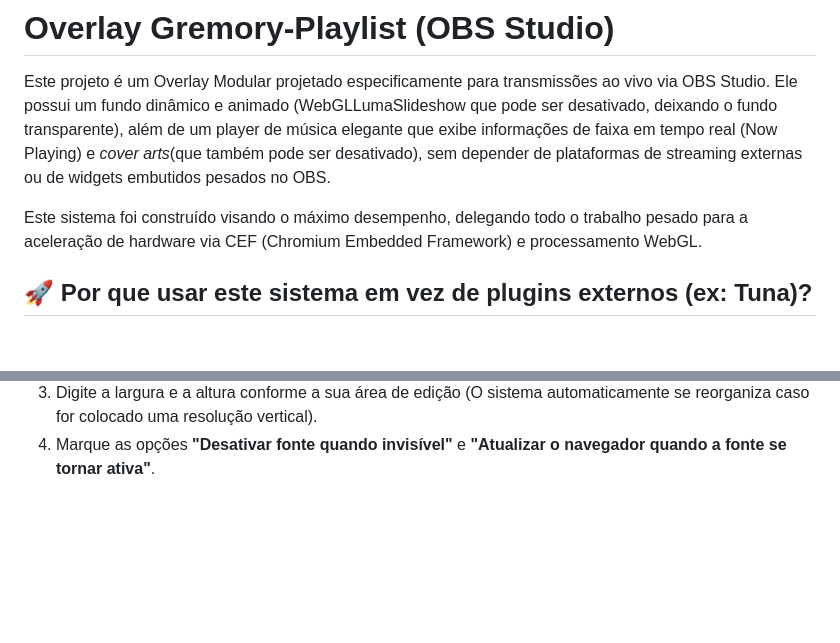
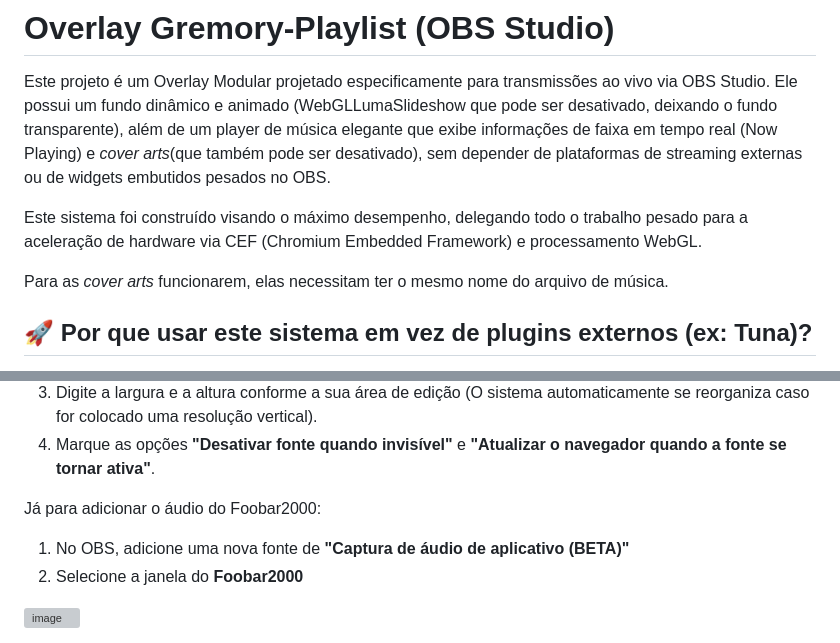
Before and after one commit to Yugi-DxD/Gremory-Playlist, a Markdown page: README.md, 2 parts joined by grey strips. GitHub-like rendering; blank space fills up the shorter version; grey boxes are pictures that could not be loaded.

Commit message:
Update README with cover art and audio setup instructions
Added instructions for cover arts and audio integration.

```diff
--- a/README.md
+++ b/README.md
@@ -3,6 +3,8 @@
 Este projeto é um Overlay Modular projetado especificamente para transmissões ao vivo via OBS Studio. Ele possui um fundo dinâmico e animado (WebGLLumaSlideshow que pode ser desativado, deixando o fundo transparente), além de um player de música elegante que exibe informações de faixa em tempo real (Now Playing) e *cover arts*(que também pode ser desativado), sem depender de plataformas de streaming externas ou de widgets embutidos pesados no OBS.
 
 Este sistema foi construído visando o máximo desempenho, delegando todo o trabalho pesado para a aceleração de hardware via CEF (Chromium Embedded Framework) e processamento WebGL.
+
+Para as *cover arts* funcionarem, elas necessitam ter o mesmo nome do arquivo de música.
 
 ## 🚀 Por que usar este sistema em vez de plugins externos (ex: Tuna)?
 
@@ -50,3 +52,9 @@ Para importar o sistema para o OBS, basta inserir uma Fonte de Navegador e marca
 2. Marque **"Arquivo Local"** e selecione o arquivo **index.html**.
 3. Digite a largura e a altura conforme a sua área de edição (O sistema automaticamente se reorganiza caso for colocado uma resolução vertical).
 4. Marque as opções **"Desativar fonte quando invisível"** e **"Atualizar o navegador quando a fonte se tornar ativa"**.
+
+Já para adicionar o áudio do Foobar2000:
+1. No OBS, adicione uma nova fonte de **"Captura de áudio de aplicativo (BETA)"**
+2. Selecione a janela do **Foobar2000**
+
+<img width="847" height="496" alt="image" src="https://github.com/user-attachments/assets/2b30af83-e1c4-44b9-a0ab-7489c0e41425" />
```
